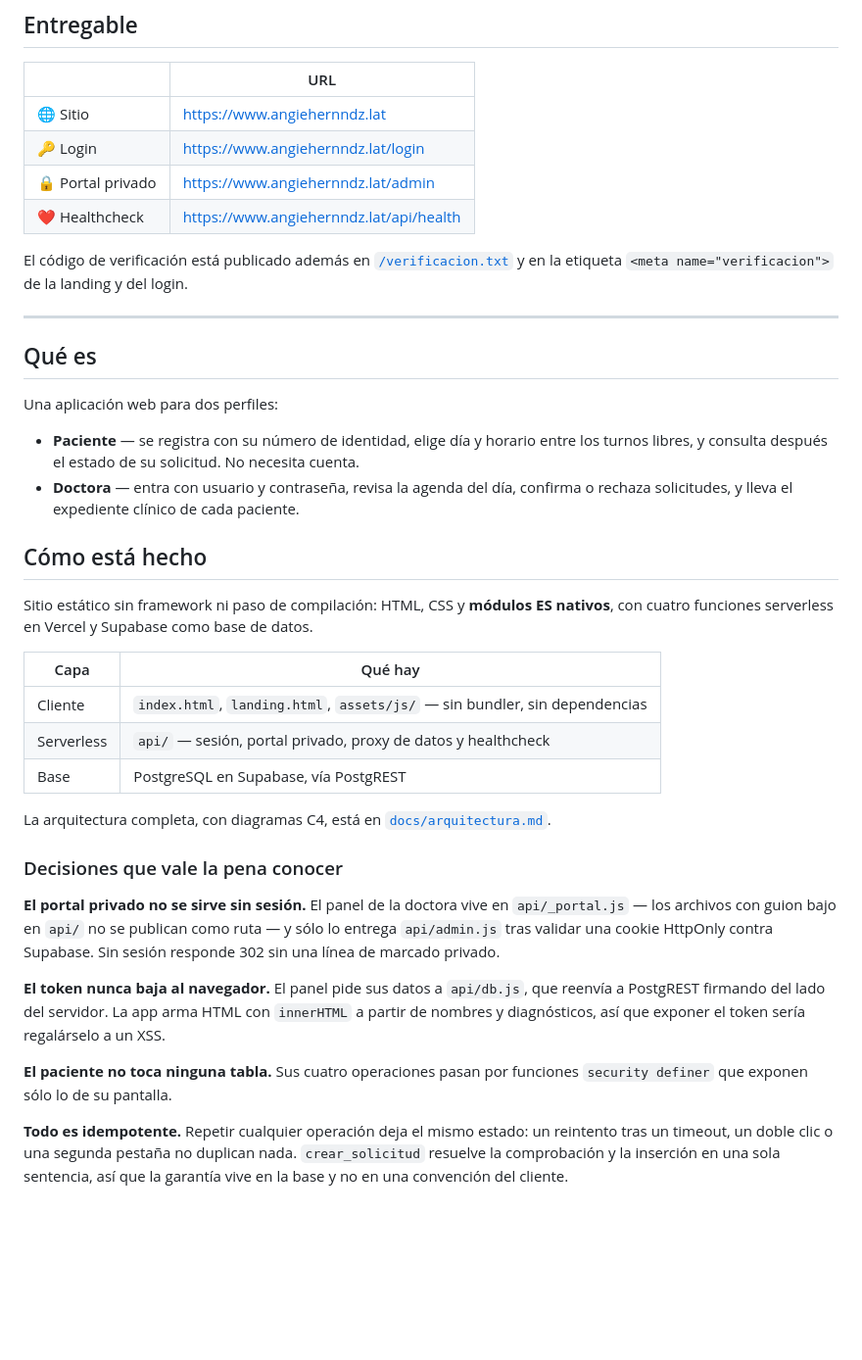
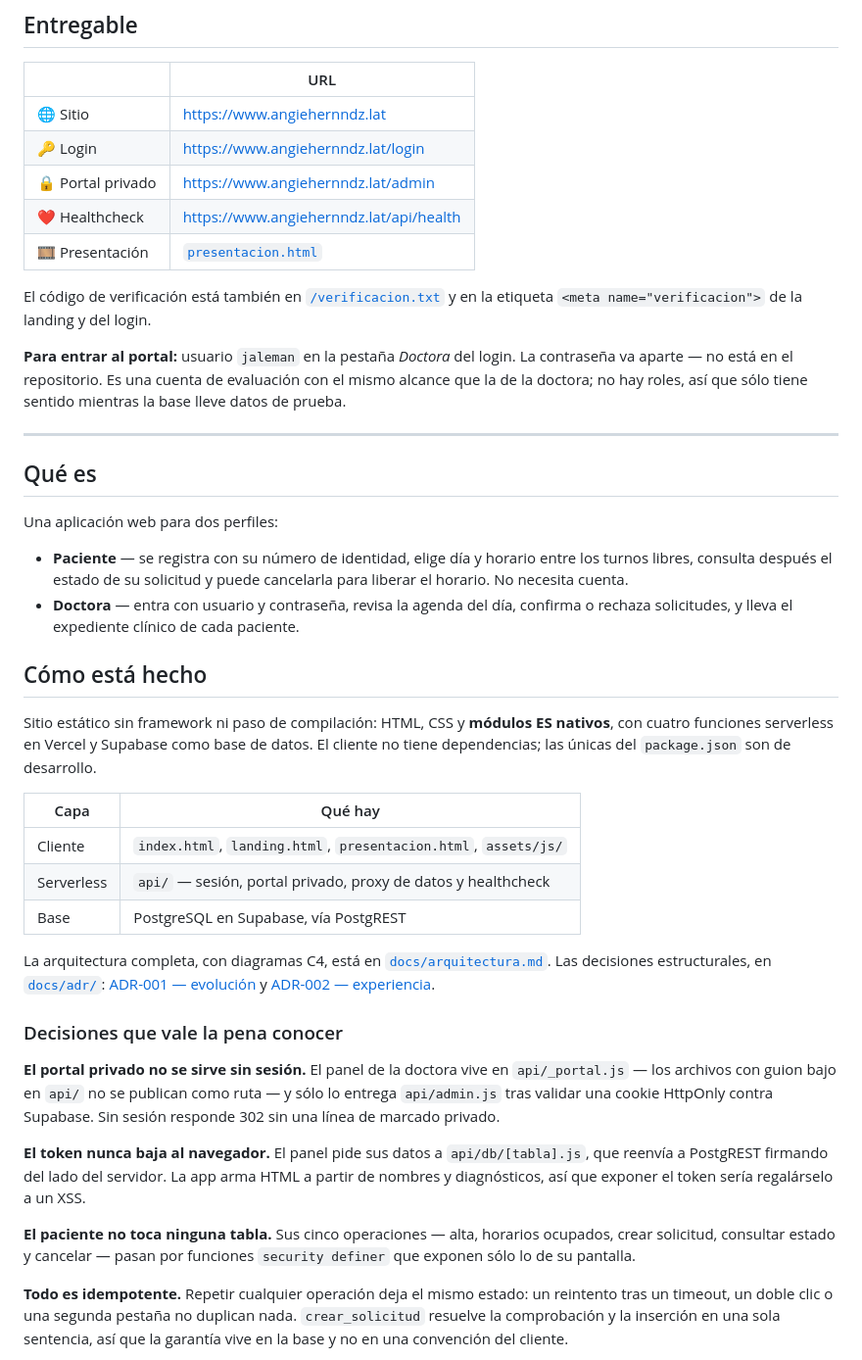
Before and after one commit to AngieH202/Proyecto_ISW2, a Markdown page: README.md, the part around one of its changes. Shown at 98% size. GitHub-like rendering; blank space fills up the shorter version.

Commit message:
Ultimas actualizaciones al README.md

```diff
--- a/README.md
+++ b/README.md
@@ -15,10 +15,16 @@ Proyecto de Ingeniería de Software II.
 | 🔑 Login | <https://www.angiehernndz.lat/login> |
 | 🔒 Portal privado | <https://www.angiehernndz.lat/admin> |
 | ❤️ Healthcheck | <https://www.angiehernndz.lat/api/health> |
+| 🎞️ Presentación | [`presentacion.html`](presentacion.html) |
 
-El código de verificación está publicado además en
+El código de verificación está también en
 [`/verificacion.txt`](https://www.angiehernndz.lat/verificacion.txt) y en la
 etiqueta `<meta name="verificacion">` de la landing y del login.
+
+**Para entrar al portal:** usuario `jaleman` en la pestaña *Doctora* del login.
+La contraseña va aparte — no está en el repositorio. Es una cuenta de
+evaluación con el mismo alcance que la de la doctora; no hay roles, así que
+sólo tiene sentido mientras la base lleve datos de prueba.
 
 ---
 
@@ -27,8 +33,8 @@ etiqueta `<meta name="verificacion">` de la landing y del login.
 Una aplicación web para dos perfiles:
 
 - **Paciente** — se registra con su número de identidad, elige día y horario
-  entre los turnos libres, y consulta después el estado de su solicitud. No
-  necesita cuenta.
+  entre los turnos libres, consulta después el estado de su solicitud y puede
+  cancelarla para liberar el horario. No necesita cuenta.
 - **Doctora** — entra con usuario y contraseña, revisa la agenda del día,
   confirma o rechaza solicitudes, y lleva el expediente clínico de cada
   paciente.
@@ -37,16 +43,19 @@ Una aplicación web para dos perfiles:
 
 Sitio estático sin framework ni paso de compilación: HTML, CSS y **módulos ES
 nativos**, con cuatro funciones serverless en Vercel y Supabase como base de
-datos.
+datos. El cliente no tiene dependencias; las únicas del `package.json` son de
+desarrollo.
 
 | Capa | Qué hay |
 | --- | --- |
-| Cliente | `index.html`, `landing.html`, `assets/js/` — sin bundler, sin dependencias |
+| Cliente | `index.html`, `landing.html`, `presentacion.html`, `assets/js/` |
 | Serverless | `api/` — sesión, portal privado, proxy de datos y healthcheck |
 | Base | PostgreSQL en Supabase, vía PostgREST |
 
 La arquitectura completa, con diagramas C4, está en
-[`docs/arquitectura.md`](docs/arquitectura.md).
+[`docs/arquitectura.md`](docs/arquitectura.md). Las decisiones estructurales,
+en [`docs/adr/`](docs/adr/): [ADR-001 — evolución](docs/adr/ADR-001-evolucion.md)
+y [ADR-002 — experiencia](docs/adr/ADR-002-experiencia.md).
 
 ### Decisiones que vale la pena conocer
 
@@ -55,13 +64,14 @@ La arquitectura completa, con diagramas C4, está en
 ruta — y sólo lo entrega `api/admin.js` tras validar una cookie HttpOnly contra
 Supabase. Sin sesión responde 302 sin una línea de marcado privado.
 
-**El token nunca baja al navegador.** El panel pide sus datos a `api/db.js`, que
-reenvía a PostgREST firmando del lado del servidor. La app arma HTML con
-`innerHTML` a partir de nombres y diagnósticos, así que exponer el token sería
+**El token nunca baja al navegador.** El panel pide sus datos a
+`api/db/[tabla].js`, que reenvía a PostgREST firmando del lado del servidor. La
+app arma HTML a partir de nombres y diagnósticos, así que exponer el token sería
 regalárselo a un XSS.
 
-**El paciente no toca ninguna tabla.** Sus cuatro operaciones pasan por
-funciones `security definer` que exponen sólo lo de su pantalla.
+**El paciente no toca ninguna tabla.** Sus cinco operaciones — alta, horarios
+ocupados, crear solicitud, consultar estado y cancelar — pasan por funciones
+`security definer` que exponen sólo lo de su pantalla.
 
 **Todo es idempotente.** Repetir cualquier operación deja el mismo estado: un
 reintento tras un timeout, un doble clic o una segunda pestaña no duplican nada.
```
Also changed, not shown: other parts of README.md (+25 -6 lines).
